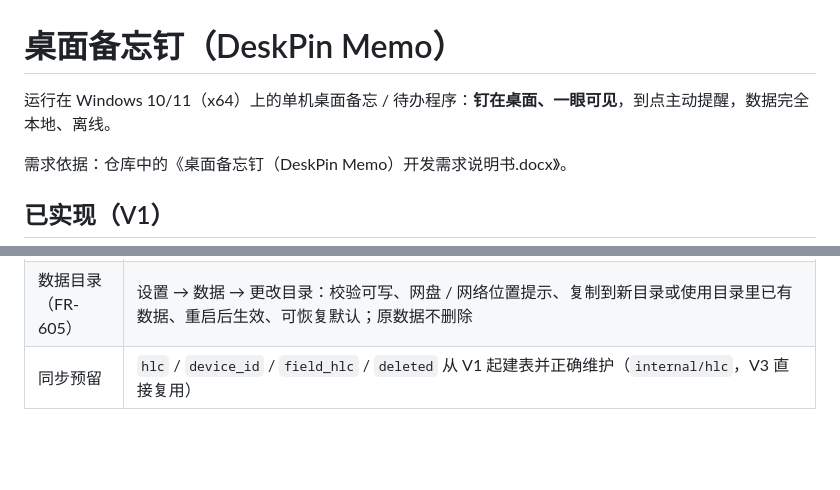
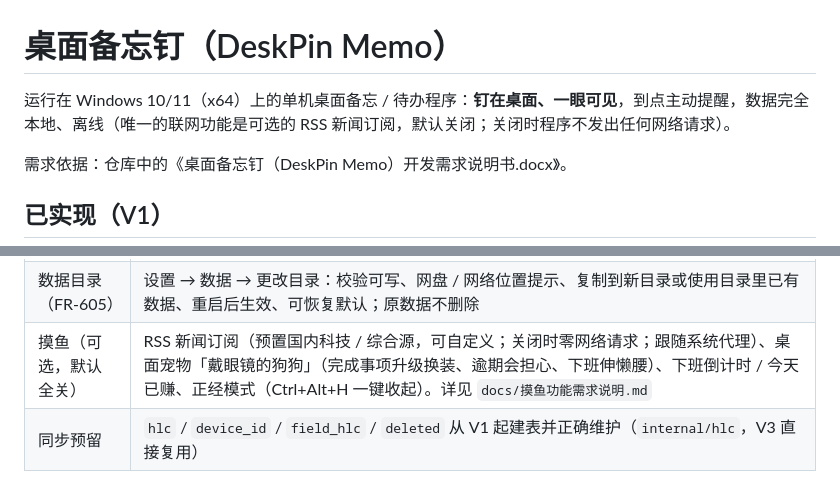
Before and after one commit to chenonestar/DeskPin-Memo, a Markdown page: README.md, 2 parts joined by grey strips. GitHub-like rendering; blank space fills up the shorter version.

```diff
--- a/README.md
+++ b/README.md
@@ -1,6 +1,6 @@
 # 桌面备忘钉（DeskPin Memo）
 
-运行在 Windows 10/11（x64）上的单机桌面备忘 / 待办程序：**钉在桌面、一眼可见**，到点主动提醒，数据完全本地、离线。
+运行在 Windows 10/11（x64）上的单机桌面备忘 / 待办程序：**钉在桌面、一眼可见**，到点主动提醒，数据完全本地、离线（唯一的联网功能是可选的 RSS 新闻订阅，默认关闭；关闭时程序不发出任何网络请求）。
 
 需求依据：仓库中的《桌面备忘钉（DeskPin Memo）开发需求说明书.docx》。
 
@@ -18,6 +18,7 @@
 | 子任务（FR-108） | 事项下挂一层检查项：行内显示进度 `☑ x/y`，点进度展开，悬停「＋」或右键「添加子任务…」添加，回车连续录入，双击改名、勾选、删除、全部可撤销；周期事项完成后下一次带上子任务并重置；导入导出 / Markdown / 加密均覆盖；数据库升到 v2（升级前自动备份） |
 | 每日概览（FR-308） | 每天首次启动弹出「逾期 + 今天到期」概览，可直接勾选完成；当天只认领一次，设置里可关；加密未解锁时不弹 |
 | 数据目录（FR-605） | 设置 → 数据 → 更改目录：校验可写、网盘 / 网络位置提示、复制到新目录或使用目录里已有数据、重启后生效、可恢复默认；原数据不删除 |
+| 摸鱼（可选，默认全关） | RSS 新闻订阅（预置国内科技 / 综合源，可自定义；关闭时零网络请求；跟随系统代理）、桌面宠物「戴眼镜的狗狗」（完成事项升级换装、逾期会担心、下班伸懒腰）、下班倒计时 / 今天已赚、正经模式（Ctrl+Alt+H 一键收起）。详见 `docs/摸鱼功能需求说明.md` |
 | 同步预留 | `hlc` / `device_id` / `field_hlc` / `deleted` 从 V1 起建表并正确维护（`internal/hlc`，V3 直接复用） |
 
 ## 目录结构
```
Also changed, not shown: docs/摸鱼功能需求说明.md (+49 -4 lines), docs/images/fun-sticky.png (added), docs/images/pet-moods.png (added), 15 other files.
